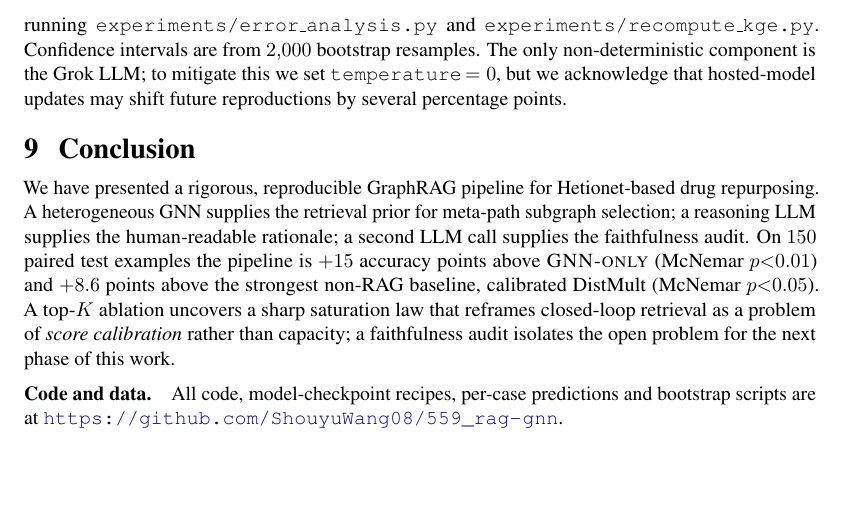
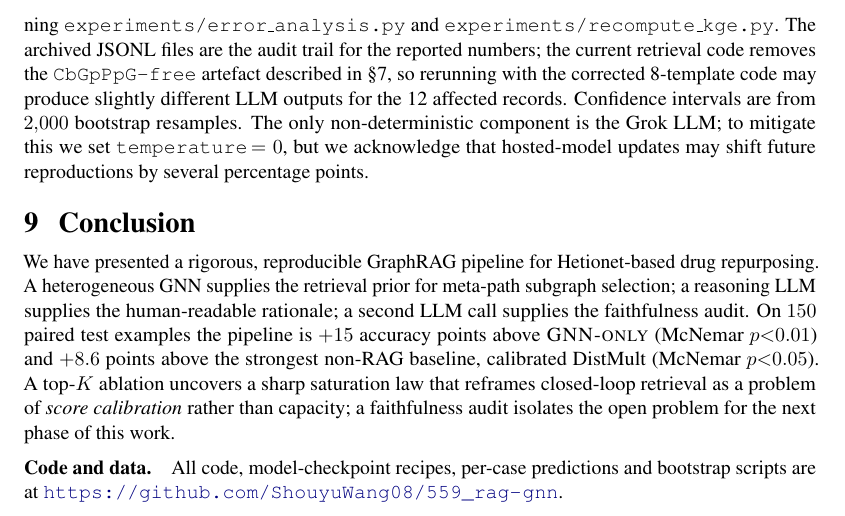
Before and after one commit to ShouyuWang08/559_rag-gnn, a LaTeX paper (report/main.tex): part of page 9 of 10, cut so that both start at the same text, the shorter picture padded with empty space. Compiled offline with pdfLaTeX.

Commit message:
add reproducibility note: JSONL audit trail vs corrected 8-template code

```diff
--- a/report/main.tex
+++ b/report/main.tex
@@ -342,7 +342,7 @@ The present study has four main limitations, each of which points to a specific
 \section{Reproducibility}
 \label{sec:reproducibility}
 
-All experiments use fixed random seeds (GNN split seed $42$; training seed $42$; negative-sample seed $42$; bootstrap seed $0$). Hetionet is downloaded directly from the official GitHub release at load time and cached locally for reproducibility. Hyperparameters are documented in \S\ref{sec:method:gnn} and \S\ref{sec:exp} and duplicated in \texttt{scripts/train\_gnn.py} / \texttt{scripts/train\_kge.py} argparse defaults. The full $N{=}150$ per-case JSONL (including every LLM rationale and judge decision) and the \texttt{ablation\_k.json} output are shipped in the \texttt{runs/} directory of the public repository, so the main-results and error-analysis tables can be regenerated offline without an API key by running \texttt{experiments/error\_analysis.py} and \texttt{experiments/recompute\_kge.py}. Confidence intervals are from $2{,}000$ bootstrap resamples. The only non-deterministic component is the Grok LLM; to mitigate this we set \texttt{temperature}\,$=0$, but we acknowledge that hosted-model updates may shift future reproductions by several percentage points.
+All experiments use fixed random seeds (GNN split seed $42$; training seed $42$; negative-sample seed $42$; bootstrap seed $0$). Hetionet is downloaded directly from the official GitHub release at load time and cached locally for reproducibility. Hyperparameters are documented in \S\ref{sec:method:gnn} and \S\ref{sec:exp} and duplicated in \texttt{scripts/train\_gnn.py} / \texttt{scripts/train\_kge.py} argparse defaults. The full $N{=}150$ per-case JSONL (including every LLM rationale and judge decision) and the \texttt{ablation\_k.json} output are shipped in the \texttt{runs/} directory of the public repository, so the main-results and error-analysis tables can be regenerated offline without an API key by running \texttt{experiments/error\_analysis.py} and \texttt{experiments/recompute\_kge.py}. The archived JSONL files are the audit trail for the reported numbers; the current retrieval code removes the \texttt{CbGpPpG-free} artefact described in \S\ref{sec:fut}, so rerunning with the corrected 8-template code may produce slightly different LLM outputs for the 12 affected records. Confidence intervals are from $2{,}000$ bootstrap resamples. The only non-deterministic component is the Grok LLM; to mitigate this we set \texttt{temperature}\,$=0$, but we acknowledge that hosted-model updates may shift future reproductions by several percentage points.
 
 % ====================================================================
 \section{Conclusion}
```
